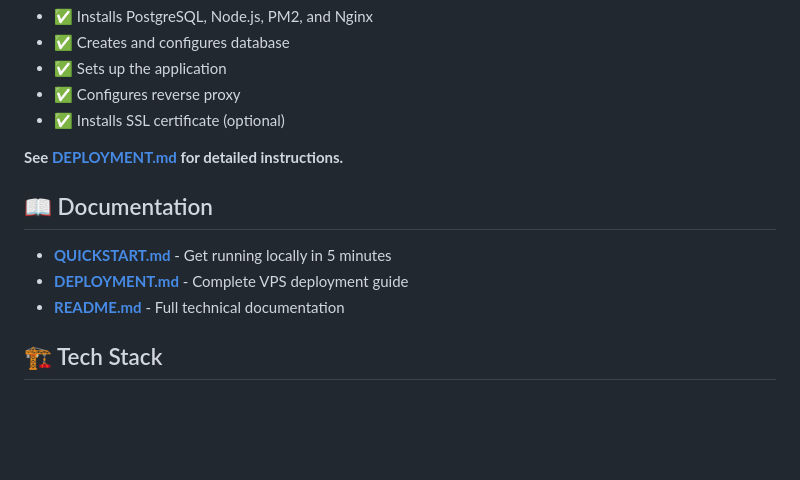
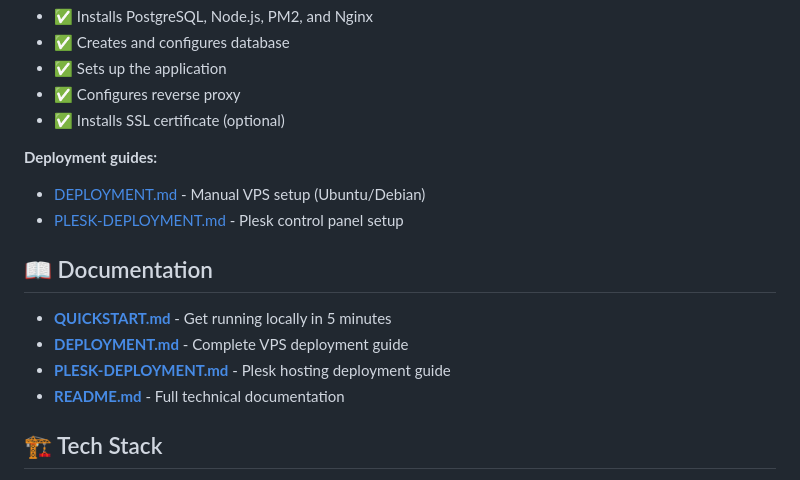
Before and after one commit to kili-d/habit-tracker, a Markdown page: README.md, the part around the change. GitHub-like rendering; blank space fills up the shorter version.

```diff
--- a/README.md
+++ b/README.md
@@ -75,12 +75,15 @@ The script automatically:
 - ✅ Configures reverse proxy
 - ✅ Installs SSL certificate (optional)
 
-**See [DEPLOYMENT.md](DEPLOYMENT.md) for detailed instructions.**
+**Deployment guides:**
+- [DEPLOYMENT.md](DEPLOYMENT.md) - Manual VPS setup (Ubuntu/Debian)
+- [PLESK-DEPLOYMENT.md](PLESK-DEPLOYMENT.md) - Plesk control panel setup
 
 ## 📖 Documentation
 
 - **[QUICKSTART.md](QUICKSTART.md)** - Get running locally in 5 minutes
 - **[DEPLOYMENT.md](DEPLOYMENT.md)** - Complete VPS deployment guide
+- **[PLESK-DEPLOYMENT.md](PLESK-DEPLOYMENT.md)** - Plesk hosting deployment guide
 - **[README.md](README.md)** - Full technical documentation
 
 ## 🏗️ Tech Stack
```
Also changed, not shown: PLESK-DEPLOYMENT.md (added, +549 -0 lines).
